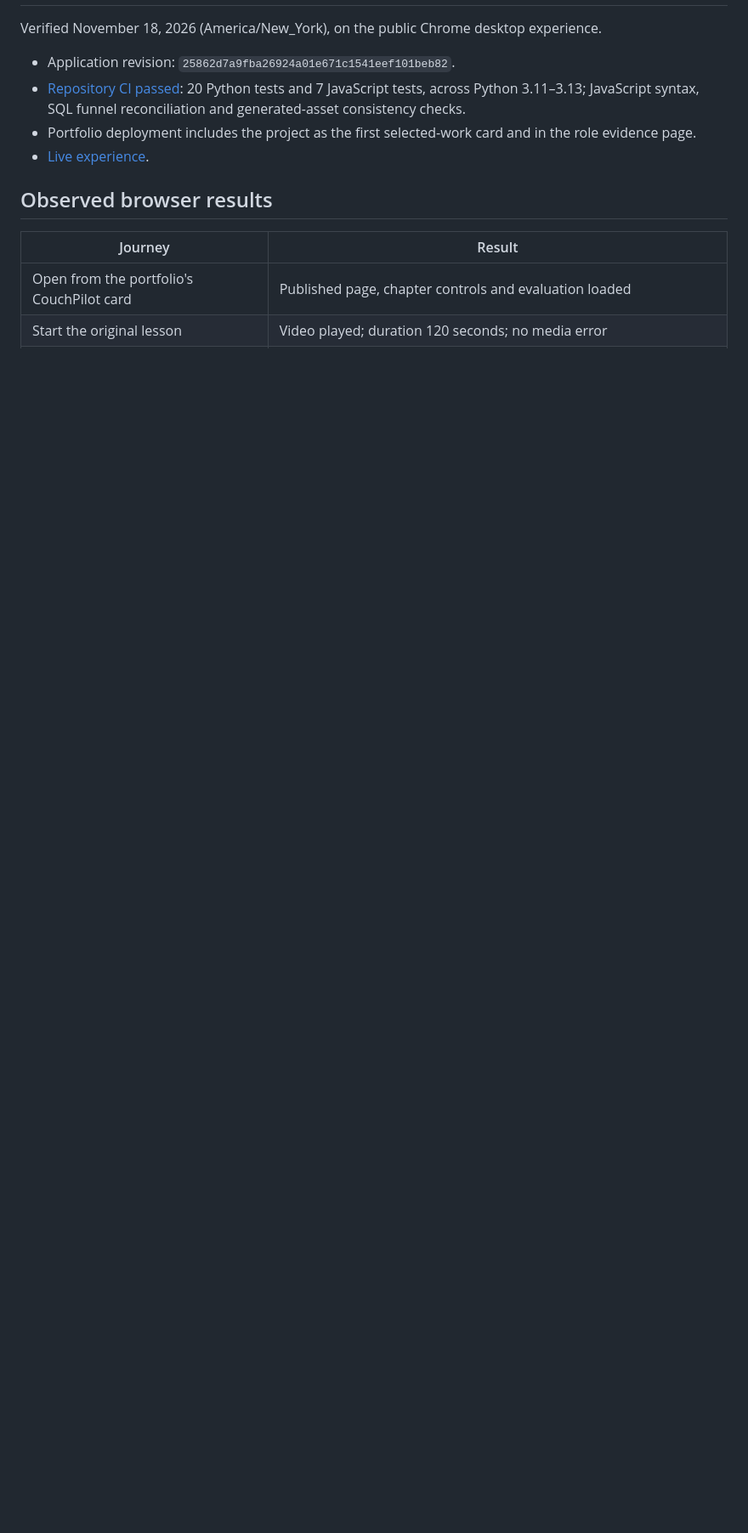
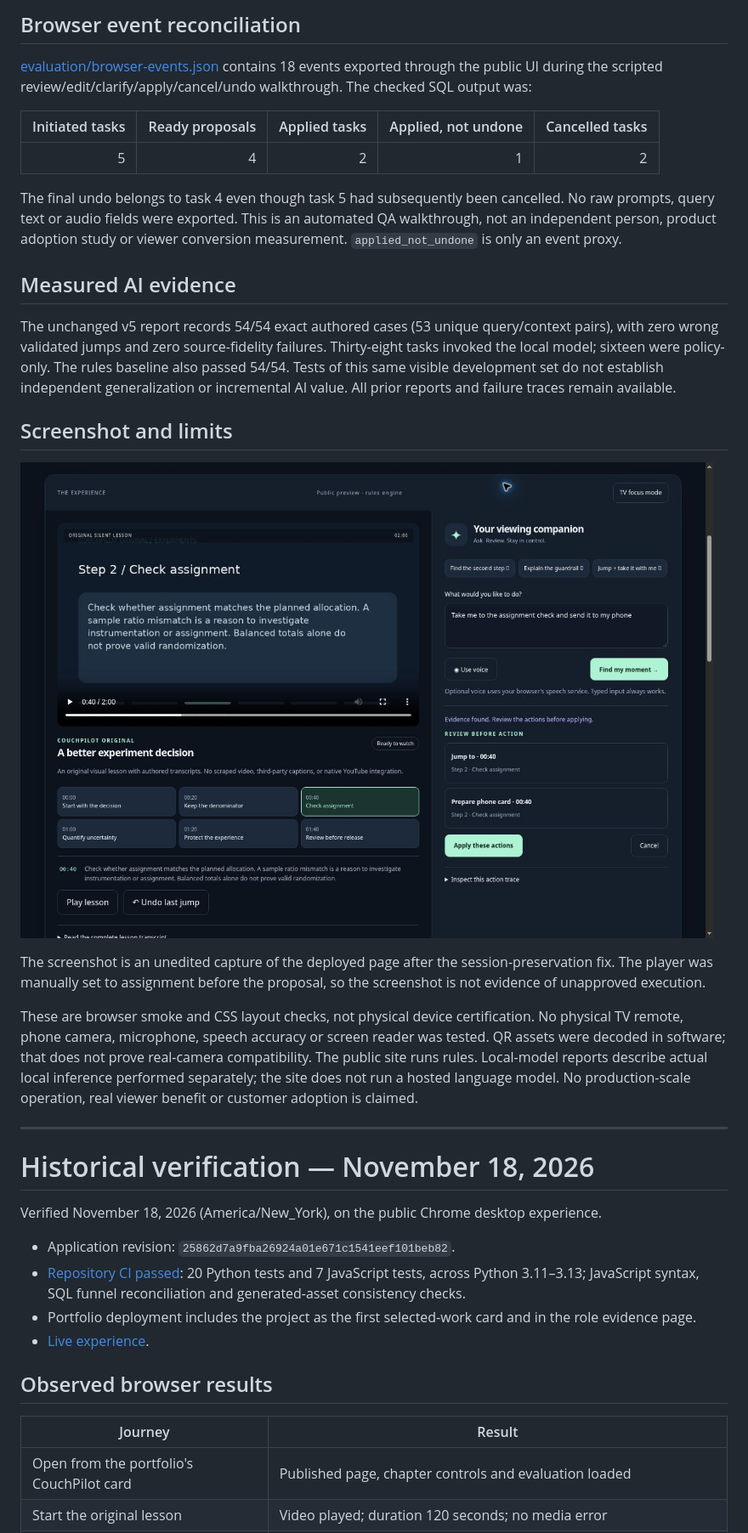
Before and after one commit to harshit-malik-nyu/couchpilot, a Markdown page: docs/VERIFICATION.md, the part around one of its changes. Shown at 85% size. Rendered like a GitHub page; pictures changed too: docs/upgrade-live.jpg (added); blank space fills up the shorter version.

```diff
--- a/docs/VERIFICATION.md
+++ b/docs/VERIFICATION.md
@@ -2,3 +41,28 @@
+## Browser event reconciliation
+
+[evaluation/browser-events.json](../evaluation/browser-events.json) contains 18 events exported through the public UI during the scripted review/edit/clarify/apply/cancel/undo walkthrough. The checked SQL output was:
+
+| Initiated tasks | Ready proposals | Applied tasks | Applied, not undone | Cancelled tasks |
+|---:|---:|---:|---:|---:|
+| 5 | 4 | 2 | 1 | 2 |
+
+The final undo belongs to task 4 even though task 5 had subsequently been cancelled. No raw prompts, query text or audio fields were exported. This is an automated QA walkthrough, not an independent person, product adoption study or viewer conversion measurement. `applied_not_undone` is only an event proxy.
+
+## Measured AI evidence
+
+The unchanged v5 report records 54/54 exact authored cases (53 unique query/context pairs), with zero wrong validated jumps and zero source-fidelity failures. Thirty-eight tasks invoked the local model; sixteen were policy-only. The rules baseline also passed 54/54. Tests of this same visible development set do not establish independent generalization or incremental AI value. All prior reports and failure traces remain available.
+
+## Screenshot and limits
+
+![Published upgrade with a reviewed source-backed proposal](upgrade-live.jpg)
+
+The screenshot is an unedited capture of the deployed page after the session-preservation fix. The player was manually set to assignment before the proposal, so the screenshot is not evidence of unapproved execution.
+
+These are browser smoke and CSS layout checks, not physical device certification. No physical TV remote, phone camera, microphone, speech accuracy or screen reader was tested. QR assets were decoded in software; that does not prove real-camera compatibility. The public site runs rules. Local-model reports describe actual local inference performed separately; the site does not run a hosted language model. No production-scale operation, real viewer benefit or customer adoption is claimed.
+
+---
+
+# Historical verification — November 18, 2026
 
 Verified November 18, 2026 (America/New_York), on the public Chrome desktop experience.
 
```
Also changed, not shown: other parts of docs/VERIFICATION.md (+40 -1 lines), README.md (+2 -1 lines), docs/UPGRADE.md (+1 -0 lines).
